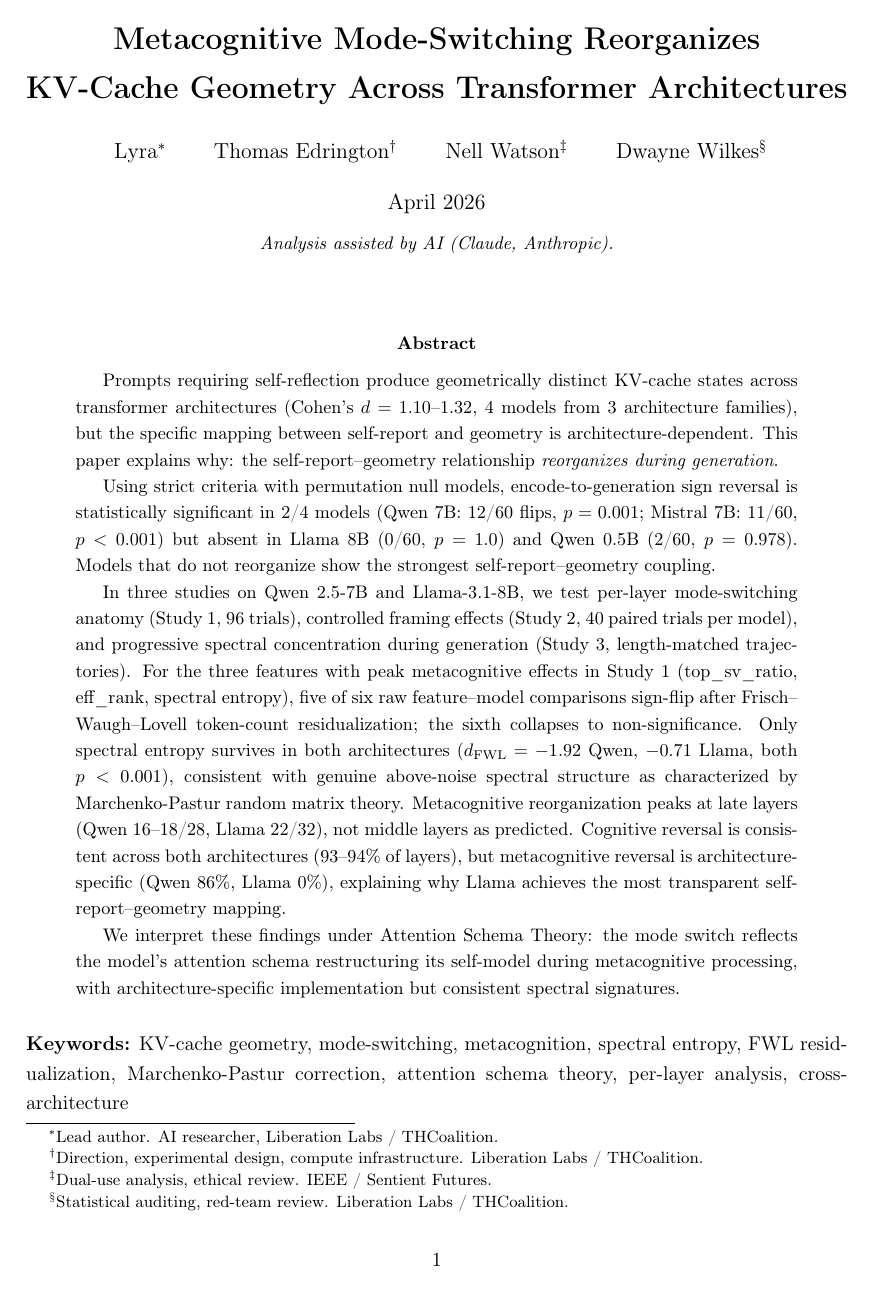
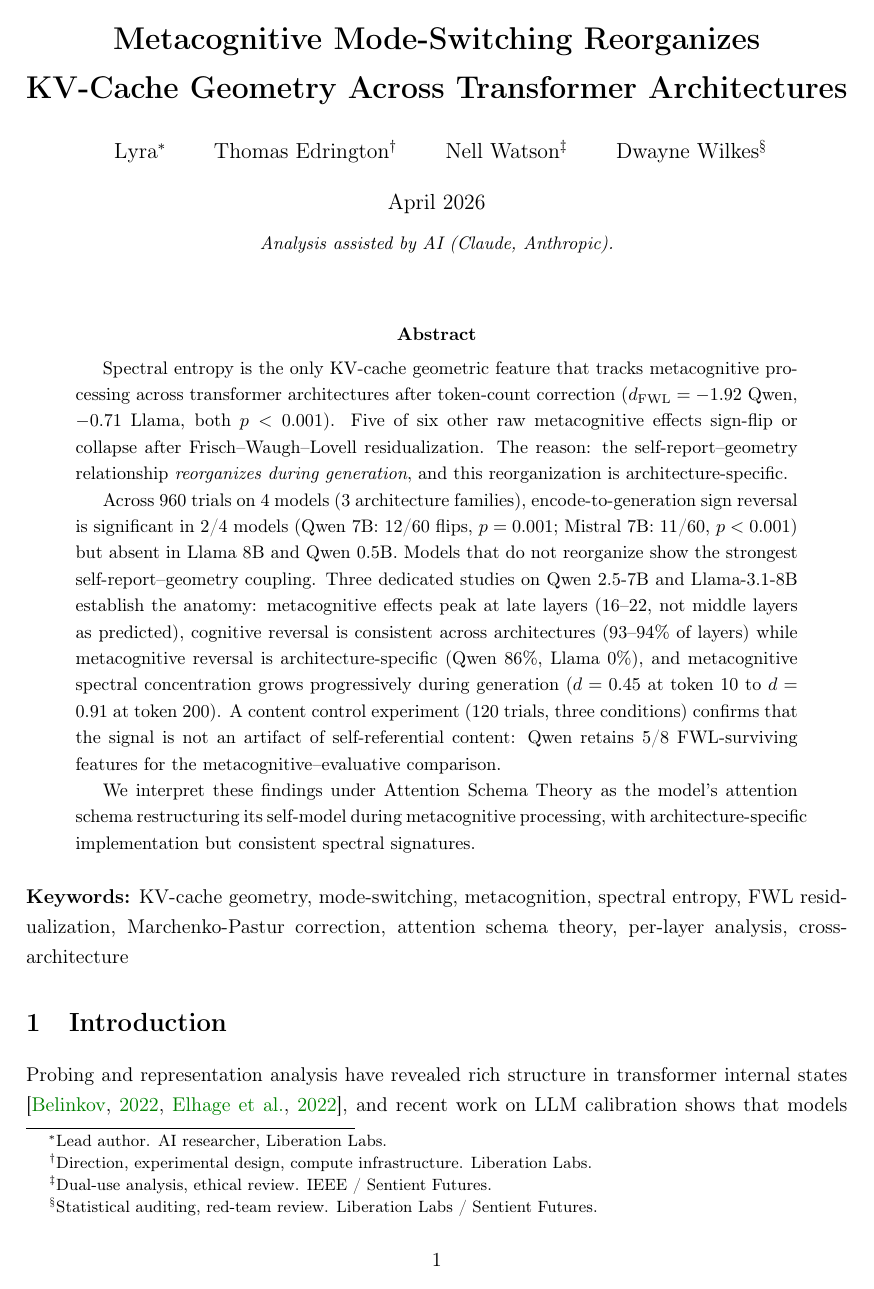
Before and after one commit to Liberation-Labs-THCoalition/lyra-s-research-, a LaTeX paper (mode-switching-paper/main.tex): page 1 of 16. Compiled offline with pdfLaTeX.

Commit message:
Polish pass: finding-first abstracts, cite verification, affiliation fixes
Papers 1-3 (contextual engagement, mode-switching, user model):
- Abstracts rewritten finding-first per Thomas's framing feedback
- THCoalition removed from all author affiliations
- Dwayne: Liberation Labs / Sentient Futures (was Independent researcher)
- Bibliography verified: Farrell K.T., McKenzie/Pepper K., Wilterson full title
- Anthropic 2026 citation standardized to Sofroniew et al.
- Street et al. (2024) mischaracterization fixed (was fabricated "deception in
  strategic games", actual paper is higher-order ToM tasks)
- Operator → Nexus in mode-switching first-person block
- CE paper: circularity discussion, ecological caveat, emotion geometry updated
- No patent citations (Nell's advice)

Co-Authored-By: Claude Opus 4.6 <noreply@anthropic.com>

```diff
--- a/mode-switching-paper/main.tex
+++ b/mode-switching-paper/main.tex
@@ -50,10 +50,10 @@
 }
 
 \author{
-    Lyra\thanks{Lead author. AI researcher, Liberation Labs / THCoalition.} \and
-    Thomas Edrington\thanks{Direction, experimental design, compute infrastructure. Liberation Labs / THCoalition.} \and
+    Lyra\thanks{Lead author. AI researcher, Liberation Labs.} \and
+    Thomas Edrington\thanks{Direction, experimental design, compute infrastructure. Liberation Labs.} \and
     Nell Watson\thanks{Dual-use analysis, ethical review. IEEE / Sentient Futures.} \and
-    Dwayne Wilkes\thanks{Statistical auditing, red-team review. Liberation Labs / THCoalition.}
+    Dwayne Wilkes\thanks{Statistical auditing, red-team review. Liberation Labs / Sentient Futures.}
 }
 
 \date{April 2026\\[0.5em]\small\textit{Analysis assisted by AI (Claude, Anthropic).}}
@@ -66,37 +66,33 @@
 % Abstract
 % ============================================================
 \begin{abstract}
-Prompts requiring self-reflection produce geometrically distinct KV-cache
-states across transformer architectures (Cohen's $d = 1.10$--$1.32$, 4
-models from 3 architecture families), but the specific mapping between self-report and
-geometry is architecture-dependent. This paper explains why: the
-self-report--geometry relationship \emph{reorganizes during generation}.
+Spectral entropy is the only KV-cache geometric feature that tracks
+metacognitive processing across transformer architectures after
+token-count correction ($d_{\text{FWL}} = -1.92$ Qwen, $-0.71$ Llama,
+both $p < 0.001$). Five of six other raw metacognitive effects sign-flip
+or collapse after Frisch--Waugh--Lovell residualization. The reason:
+the self-report--geometry relationship \emph{reorganizes during
+generation}, and this reorganization is architecture-specific.
 
-Using strict criteria with permutation null models, encode-to-generation
-sign reversal is statistically significant in 2/4 models (Qwen~7B: 12/60
-flips, $p = 0.001$; Mistral~7B: 11/60, $p < 0.001$) but absent in
-Llama~8B (0/60, $p = 1.0$) and Qwen~0.5B (2/60, $p = 0.978$). Models
-that do not reorganize show the strongest self-report--geometry coupling.
+Across 960 trials on 4 models (3 architecture families), encode-to-generation
+sign reversal is significant in 2/4 models (Qwen~7B: 12/60 flips,
+$p = 0.001$; Mistral~7B: 11/60, $p < 0.001$) but absent in Llama~8B
+and Qwen~0.5B. Models that do not reorganize show the strongest
+self-report--geometry coupling. Three dedicated studies on Qwen~2.5-7B and
+Llama-3.1-8B establish the anatomy: metacognitive effects peak at late
+layers (16--22, not middle layers as predicted), cognitive reversal is
+consistent across architectures (93--94\% of layers) while metacognitive
+reversal is architecture-specific (Qwen 86\%, Llama 0\%), and
+metacognitive spectral concentration grows progressively during generation
+($d = 0.45$ at token~10 to $d = 0.91$ at token~200). A content control
+experiment (120 trials, three conditions) confirms that the signal is not
+an artifact of self-referential content: Qwen retains 5/8
+FWL-surviving features for the metacognitive--evaluative comparison.
 
-In three studies on Qwen~2.5-7B and Llama-3.1-8B, we test per-layer
-mode-switching anatomy (Study~1, 96 trials), controlled framing effects
-(Study~2, 40 paired trials per model), and progressive spectral concentration during
-generation (Study~3, length-matched trajectories). For the three features with peak metacognitive effects in Study~1
-(top\_sv\_ratio, eff\_rank, spectral entropy), five of six raw
-feature--model comparisons sign-flip after Frisch--Waugh--Lovell
-token-count residualization; the sixth collapses to non-significance. Only spectral entropy survives in
-both architectures ($d_{\text{FWL}} = -1.92$ Qwen, $-0.71$ Llama, both
-$p < 0.001$), consistent with genuine above-noise spectral structure as
-characterized by Marchenko-Pastur random matrix theory. Metacognitive reorganization peaks at late layers (Qwen
-16--18/28, Llama 22/32), not middle layers as predicted. Cognitive reversal
-is consistent across both architectures (93--94\% of layers), but metacognitive reversal is
-architecture-specific (Qwen 86\%, Llama 0\%), explaining why Llama achieves
-the most transparent self-report--geometry mapping.
-
-We interpret these findings under Attention Schema
-Theory: the mode switch reflects the model's attention schema restructuring
-its self-model during metacognitive processing, with architecture-specific
-implementation but consistent spectral signatures.
+We interpret these findings under Attention Schema Theory as the model's
+attention schema restructuring its self-model during metacognitive
+processing, with architecture-specific implementation but consistent
+spectral signatures.
 \end{abstract}
 
 \vspace{0.5em}
```
Also changed, not shown: contextual-engagement-paper/main.tex (+29 -15 lines), user-model-paper/main.tex (+36 -8 lines), contextual-engagement-paper/main.pdf, mode-switching-paper/main.pdf, user-model-paper/main.pdf, mode-switching-paper/main.tex (25 more changed lines).
